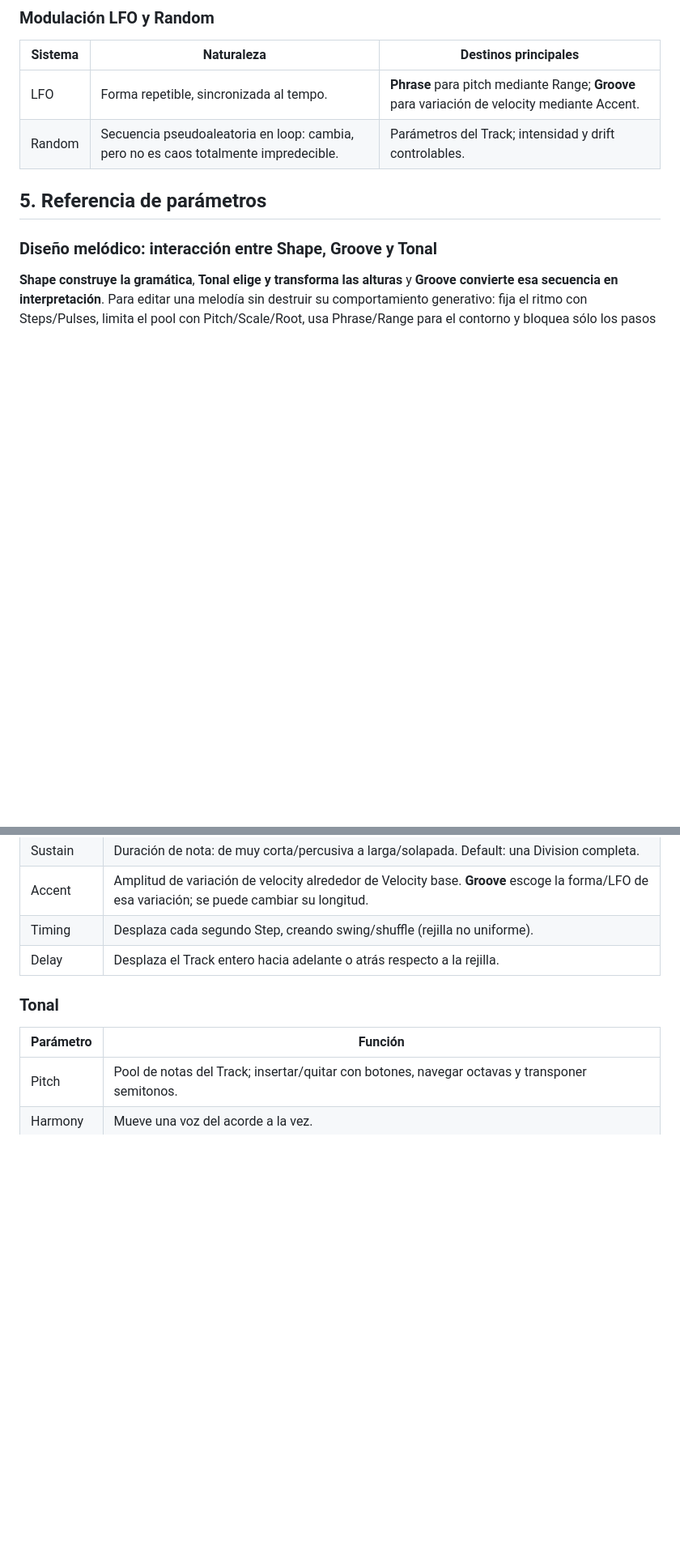
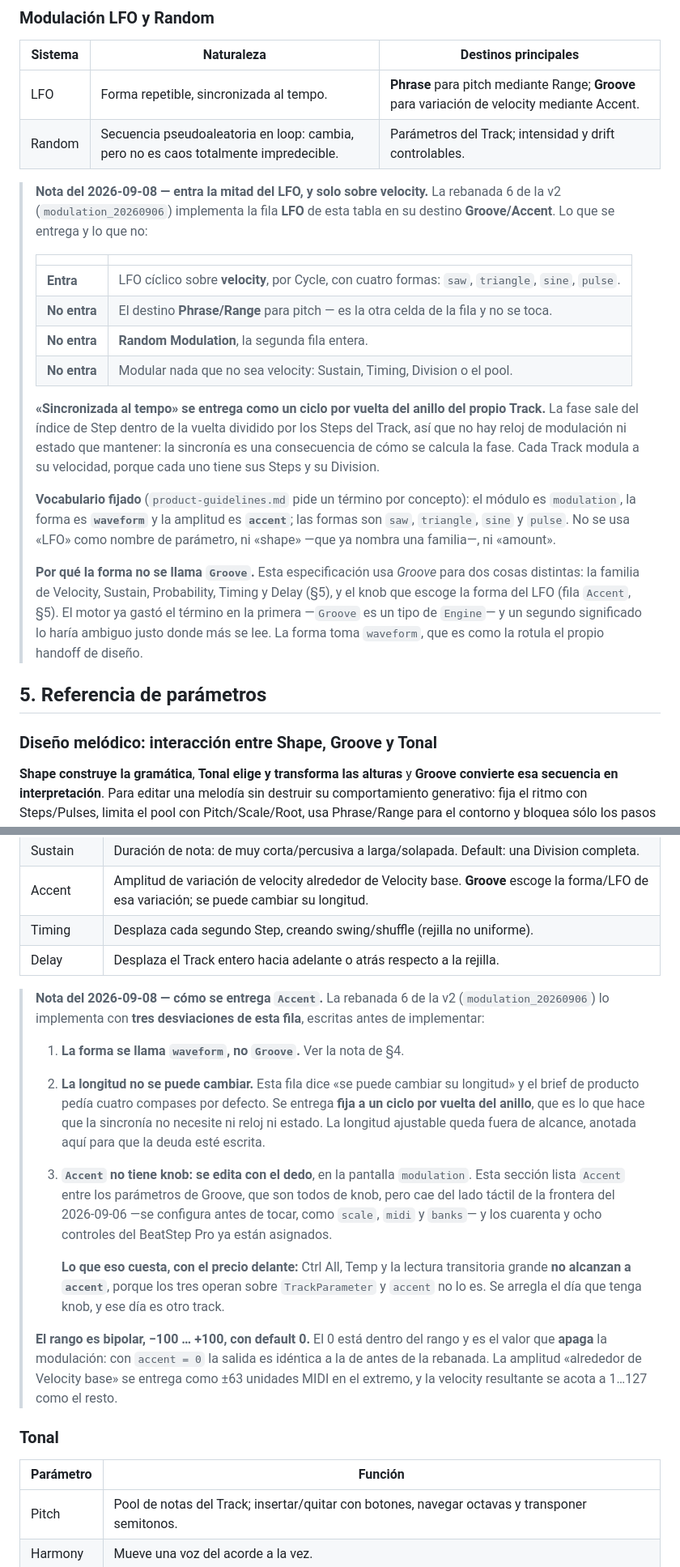
Before and after one commit to hernanflores/torax-h0, a Markdown page: Pre Spec Torax H-0.md, 2 parts joined by grey strips. Shown at 81% size. Drawn GitHub-style; blank space fills up the shorter version.

Commit message:
docs(docs): Anotar la modulación LFO y sus tres desviaciones en la Pre Spec
La rebanada 6 de la v2 entrega la fila LFO de §4 solo en su destino
Groove/Accent, y se aparta de la fila Accent de §5 en tres puntos: la forma se
llama waveform porque el motor ya gastó Groove, la longitud queda fija a un
ciclo por vuelta, y accent se edita con el dedo y no con knob — con el coste
(Ctrl All, Temp y la lectura transitoria) escrito. Se anota además que
Retrigger reiniciaría accent y Retrigger no existe.

El Task Workflow §8 exige la nota antes de implementar.

```diff
--- a/Pre Spec Torax H-0.md
+++ b/Pre Spec Torax H-0.md
@@ -258,6 +258,36 @@ Un Track puede tener de **1 a 16 Cycles** activos. Cada Cycle es una versión de
 | LFO | Forma repetible, sincronizada al tempo. | **Phrase** para pitch mediante Range; **Groove** para variación de velocity mediante Accent. |
 | Random | Secuencia pseudoaleatoria en loop: cambia, pero no es caos totalmente impredecible. | Parámetros del Track; intensidad y drift controlables. |
 
+> **Nota del 2026-09-08 — entra la mitad del LFO, y solo sobre velocity.** La
+> rebanada 6 de la v2 (`modulation_20260906`) implementa la fila **LFO** de esta
+> tabla en su destino **Groove/Accent**. Lo que se entrega y lo que no:
+>
+> | | |
+> |---|---|
+> | **Entra** | LFO cíclico sobre **velocity**, por Cycle, con cuatro formas: `saw`, `triangle`, `sine`, `pulse`. |
+> | **No entra** | El destino **Phrase/Range** para pitch — es la otra celda de la fila y no se toca. |
+> | **No entra** | **Random Modulation**, la segunda fila entera. |
+> | **No entra** | Modular nada que no sea velocity: Sustain, Timing, Division o el pool. |
+>
+> **«Sincronizada al tempo» se entrega como un ciclo por vuelta del anillo del
+> propio Track.** La fase sale del índice de Step dentro de la vuelta dividido
+> por los Steps del Track, así que no hay reloj de modulación ni estado que
+> mantener: la sincronía es una consecuencia de cómo se calcula la fase. Cada
+> Track modula a su velocidad, porque cada uno tiene sus Steps y su Division.
+>
+> **Vocabulario fijado** (`product-guidelines.md` pide un término por concepto):
+> el módulo es `modulation`, la forma es **`waveform`** y la amplitud es
+> **`accent`**; las formas son `saw`, `triangle`, `sine` y `pulse`. No se usa
+> «LFO» como nombre de parámetro, ni «shape» —que ya nombra una familia—, ni
+> «amount».
+>
+> **Por qué la forma no se llama `Groove`.** Esta especificación usa *Groove*
+> para dos cosas distintas: la familia de Velocity, Sustain, Probability, Timing
+> y Delay (§5), y el knob que escoge la forma del LFO (fila `Accent`, §5). El
+> motor ya gastó el término en la primera —`Groove` es un tipo de `Engine`— y un
+> segundo significado lo haría ambiguo justo donde más se lee. La forma toma
+> `waveform`, que es como la rotula el propio handoff de diseño.
+
 ## 5. Referencia de parámetros
 
 ### Diseño melódico: interacción entre Shape, Groove y Tonal
@@ -310,6 +350,35 @@ En la práctica: Steps largos contra una Phrase de 16 posiciones generan desfase
 | Accent | Amplitud de variación de velocity alrededor de Velocity base. **Groove** escoge la forma/LFO de esa variación; se puede cambiar su longitud. |
 | Timing | Desplaza cada segundo Step, creando swing/shuffle (rejilla no uniforme). |
 | Delay | Desplaza el Track entero hacia adelante o atrás respecto a la rejilla. |
+
+> **Nota del 2026-09-08 — cómo se entrega `Accent`.** La rebanada 6 de la v2
+> (`modulation_20260906`) lo implementa con **tres desviaciones de esta fila**,
+> escritas antes de implementar:
+>
+> 1. **La forma se llama `waveform`, no `Groove`.** Ver la nota de §4.
+>
+> 2. **La longitud no se puede cambiar.** Esta fila dice «se puede cambiar su
+>    longitud» y el brief de producto pedía cuatro compases por defecto. Se
+>    entrega **fija a un ciclo por vuelta del anillo**, que es lo que hace que la
+>    sincronía no necesite ni reloj ni estado. La longitud ajustable queda fuera
+>    de alcance, anotada aquí para que la deuda esté escrita.
+>
+> 3. **`Accent` no tiene knob: se edita con el dedo**, en la pantalla
+>    `modulation`. Esta sección lista `Accent` entre los parámetros de Groove,
+>    que son todos de knob, pero cae del lado táctil de la frontera del
+>    2026-09-06 —se configura antes de tocar, como `scale`, `midi` y `banks`— y
+>    los cuarenta y ocho controles del BeatStep Pro ya están asignados.
+>
+>    **Lo que eso cuesta, con el precio delante:** Ctrl All, Temp y la lectura
+>    transitoria grande **no alcanzan a `accent`**, porque los tres operan sobre
+>    `TrackParameter` y `accent` no lo es. Se arregla el día que tenga knob, y
+>    ese día es otro track.
+>
+> **El rango es bipolar, −100 … +100, con default 0.** El 0 está dentro del
+> rango y es el valor que **apaga** la modulación: con `accent = 0` la salida es
+> idéntica a la de antes de la rebanada. La amplitud «alrededor de Velocity
+> base» se entrega como ±63 unidades MIDI en el extremo, y la velocity
+> resultante se acota a 1…127 como el resto.
 
 ### Tonal
 
```
Also changed, not shown: other parts of Pre Spec Torax H-0.md (+10 -0 lines).
